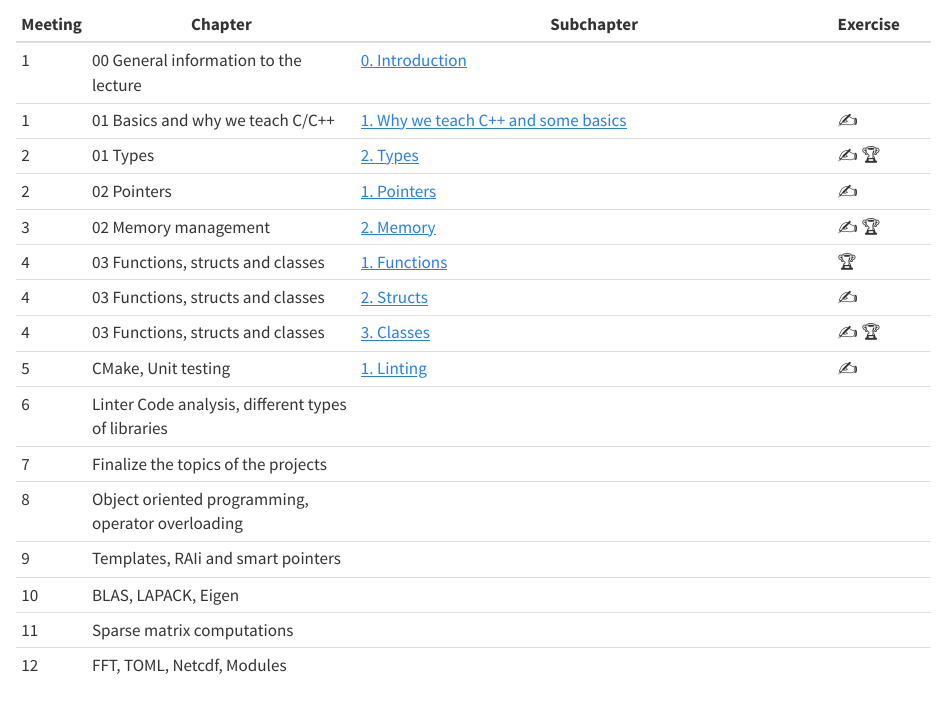
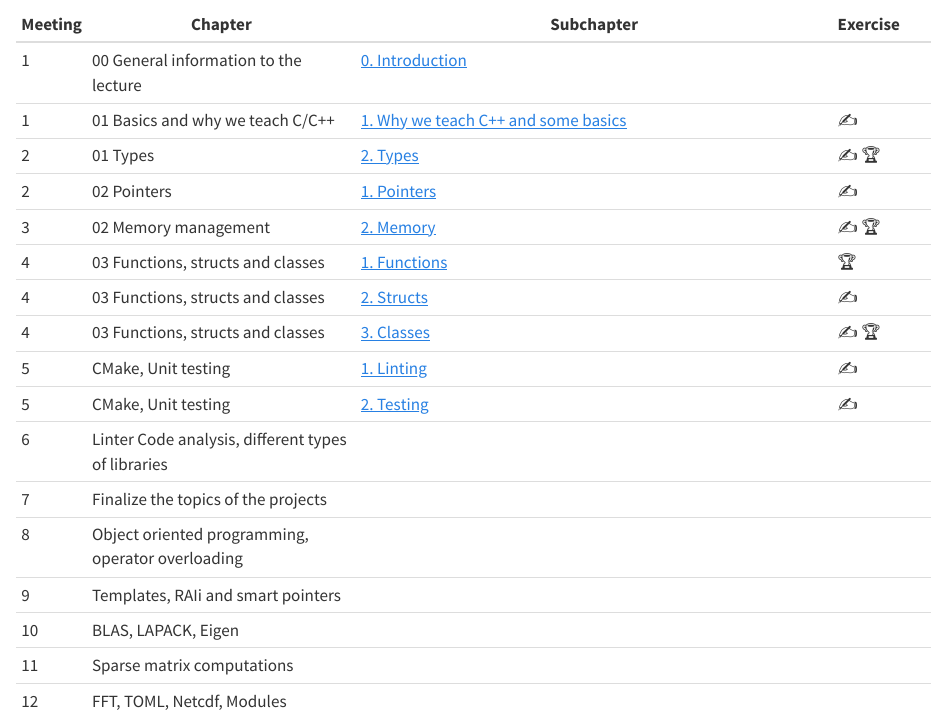
Before and after one commit to kandolfp/198718_ESP-SC_CPP, a Quarto document (index.qmd): the page in a window 1100 px wide, from 810 px down. Rendered offline with R 4.5, knitr and Pandoc in place of Quarto, with nearby package versions.

Commit message:
fix: include testing in index

```diff
--- a/index.qmd
+++ b/index.qmd
@@ -48,6 +48,7 @@ The button in the lower left corner opens a toc per slide deck and you can expor
 | 4       |  03 Functions, structs and classes                    | [2. Structs](/lectures/03_functions/2_structs.html)                             | :writing_hand: |
 | 4       |  03 Functions, structs and classes                    | [3. Classes](/lectures/03_functions/3_classes.html)                             | :writing_hand: :trophy:|
 | 5       |  CMake, Unit testing                       | [1. Linting](/lectures/04_lint/1_lint.html)                             | :writing_hand: |
+| 5       |  CMake, Unit testing                       | [2. Testing](/lectures/04_lint/2_test.html)                             | :writing_hand: |
 | 6       |  Linter Code analysis, different types of libraries                       |                              | |
 | 7       |  Finalize the topics of the projects                       |                              | |
 | 8       |  Object oriented programming, operator overloading                       |                              | |
```
